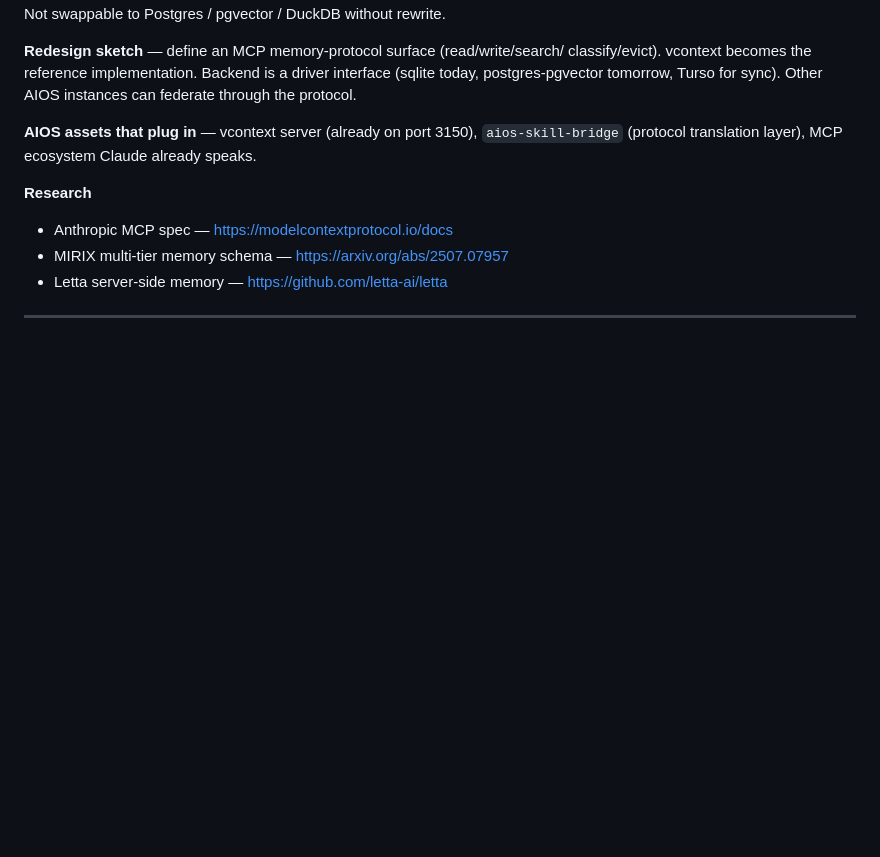
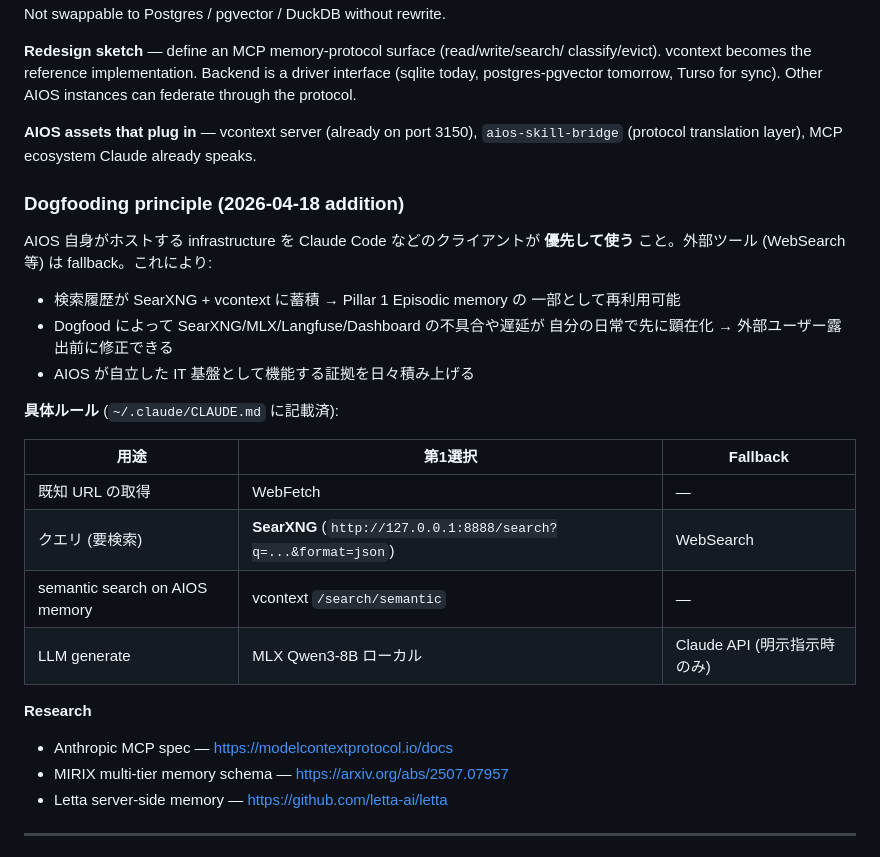
Before and after one commit to toai-nakajima326/super-skills, a Markdown page: docs/vision/aios-5-pillars.md, the part around the change. GitHub-like rendering; blank space fills up the shorter version.

```diff
--- a/docs/vision/aios-5-pillars.md
+++ b/docs/vision/aios-5-pillars.md
@@ -123,6 +123,25 @@ Other AIOS instances can federate through the protocol.
 **AIOS assets that plug in** — vcontext server (already on port 3150), `aios-skill-bridge`
 (protocol translation layer), MCP ecosystem Claude already speaks.
 
+### Dogfooding principle (2026-04-18 addition)
+
+AIOS 自身がホストする infrastructure を Claude Code などのクライアントが
+**優先して使う** こと。外部ツール (WebSearch 等) は fallback。これにより:
+- 検索履歴が SearXNG + vcontext に蓄積 → Pillar 1 Episodic memory の
+  一部として再利用可能
+- Dogfood によって SearXNG/MLX/Langfuse/Dashboard の不具合や遅延が
+  自分の日常で先に顕在化 → 外部ユーザー露出前に修正できる
+- AIOS が自立した IT 基盤として機能する証拠を日々積み上げる
+
+**具体ルール** (`~/.claude/CLAUDE.md` に記載済):
+
+| 用途 | 第1選択 | Fallback |
+|------|---------|---------|
+| 既知 URL の取得 | WebFetch | — |
+| クエリ (要検索) | **SearXNG** (`http://127.0.0.1:8888/search?q=...&format=json`) | WebSearch |
+| semantic search on AIOS memory | vcontext `/search/semantic` | — |
+| LLM generate | MLX Qwen3-8B ローカル | Claude API (明示指示時のみ) |
+
 **Research**
 - Anthropic MCP spec — https://modelcontextprotocol.io/docs
 - MIRIX multi-tier memory schema — https://arxiv.org/abs/2507.07957
```
Also changed, not shown: docs/vision/aios-two-mac-migration.md (added, +219 -0 lines).
